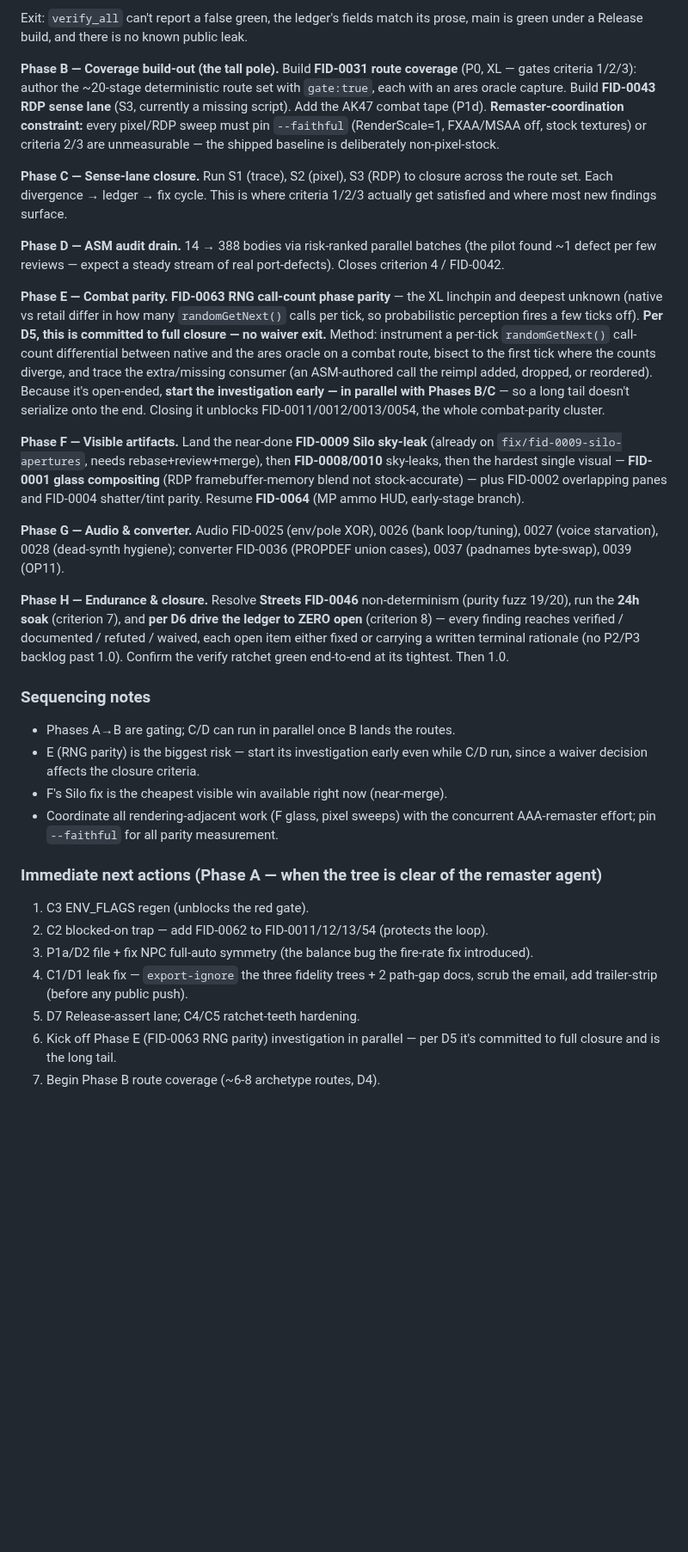
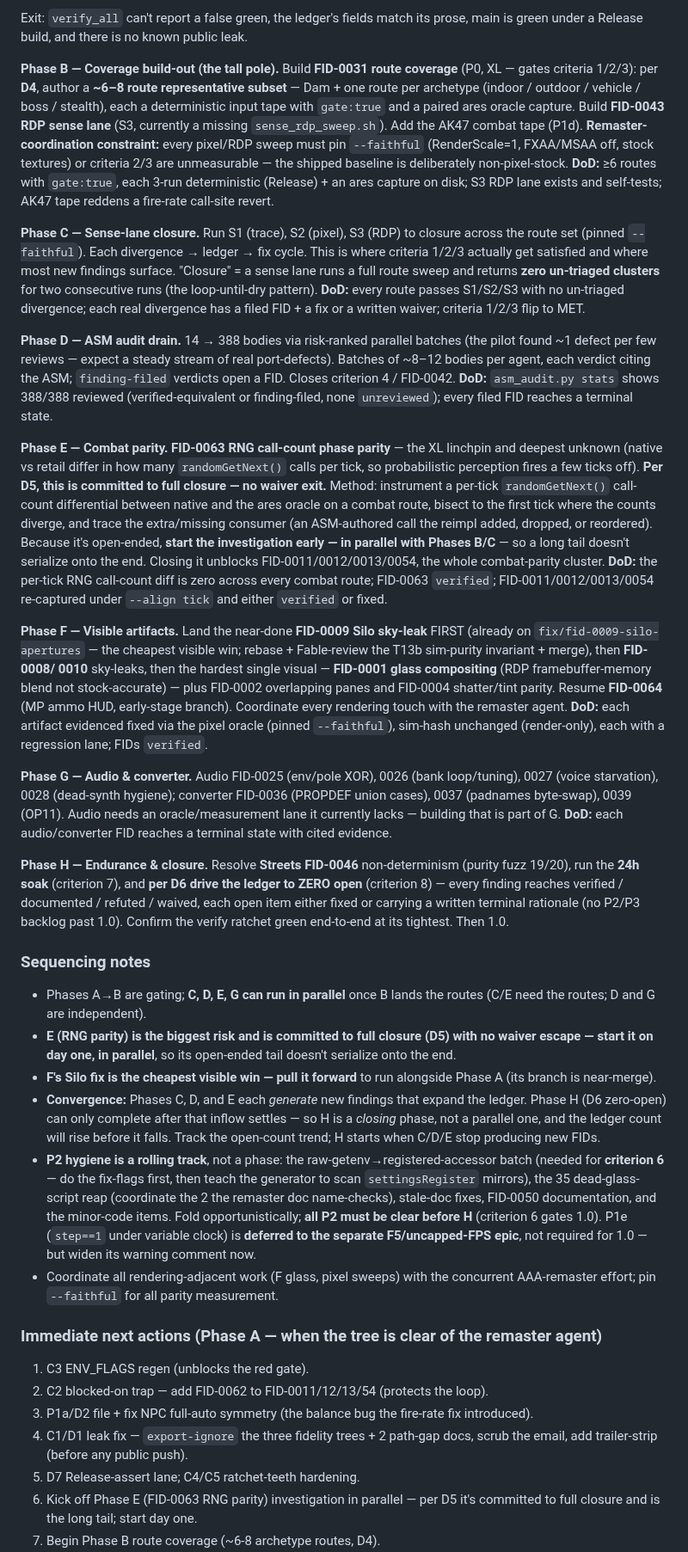
Before and after one commit to akratch/mgb64, a Markdown page: docs/design/FIDELITY_REVIEW_AND_PLAN_2026-07-10.md, the part around one of its changes. Shown at 86% size. Rendered like a GitHub page; blank space fills up the shorter version.

Commit message:
docs(fidelity): final-pass tighten the Epic plan
Fix contradictions + underspecified sections found on review: Phase B route count
now ~6-8 (D4, was stale ~20); C1 fix reflects the D1 internal-only decision (was
'decide intent'); removed the stale FID-0063 waiver reference (D5 = full closure);
added per-phase Definition-of-Done (B-G); gave P2 hygiene a rolling-track home
(criterion 6 gates 1.0); added a convergence note (C/D/E generate findings so H is
a closing phase); pulled the Silo win forward; clarified P1e is deferred to the F5
epic.

Co-Authored-By: Claude Opus 4.8 <noreply@anthropic.com>

```diff
--- a/docs/design/FIDELITY_REVIEW_AND_PLAN_2026-07-10.md
+++ b/docs/design/FIDELITY_REVIEW_AND_PLAN_2026-07-10.md
@@ -112,20 +112,33 @@ Make the machine trustworthy before scaling mileage:
 Exit: `verify_all` can't report a false green, the ledger's fields match its prose, main is green under a Release build, and there is no known public leak.
 
 **Phase B — Coverage build-out (the tall pole).** Build **FID-0031 route
-coverage** (P0, XL — gates criteria 1/2/3): author the ~20-stage deterministic
-route set with `gate:true`, each with an ares oracle capture. Build **FID-0043
-RDP sense lane** (S3, currently a missing script). Add the AK47 combat tape
-(P1d). **Remaster-coordination constraint:** every pixel/RDP sweep must pin
-`--faithful` (RenderScale=1, FXAA/MSAA off, stock textures) or criteria 2/3 are
-unmeasurable — the shipped baseline is deliberately non-pixel-stock.
+coverage** (P0, XL — gates criteria 1/2/3): per **D4**, author a **~6–8 route
+representative subset** — Dam + one route per archetype (indoor / outdoor /
+vehicle / boss / stealth), each a deterministic input tape with `gate:true` and a
+paired ares oracle capture. Build **FID-0043 RDP sense lane** (S3, currently a
+missing `sense_rdp_sweep.sh`). Add the AK47 combat tape (P1d). **Remaster-
+coordination constraint:** every pixel/RDP sweep must pin `--faithful`
+(RenderScale=1, FXAA/MSAA off, stock textures) or criteria 2/3 are unmeasurable —
+the shipped baseline is deliberately non-pixel-stock.
+**DoD:** ≥6 routes with `gate:true`, each 3-run deterministic (Release) + an ares
+capture on disk; S3 RDP lane exists and self-tests; AK47 tape reddens a fire-rate
+call-site revert.
 
 **Phase C — Sense-lane closure.** Run S1 (trace), S2 (pixel), S3 (RDP) to
-closure across the route set. Each divergence → ledger → fix cycle. This is where
-criteria 1/2/3 actually get satisfied and where most new findings surface.
+closure across the route set (pinned `--faithful`). Each divergence → ledger →
+fix cycle. This is where criteria 1/2/3 actually get satisfied and where most new
+findings surface. "Closure" = a sense lane runs a full route sweep and returns
+**zero un-triaged clusters** for two consecutive runs (the loop-until-dry
+pattern).
+**DoD:** every route passes S1/S2/S3 with no un-triaged divergence; each real
+divergence has a filed FID + a fix or a written waiver; criteria 1/2/3 flip to MET.
 
 **Phase D — ASM audit drain.** 14 → 388 bodies via risk-ranked parallel batches
 (the pilot found ~1 defect per few reviews — expect a steady stream of real
-port-defects). Closes criterion 4 / FID-0042.
+port-defects). Batches of ~8–12 bodies per agent, each verdict citing the ASM;
+`finding-filed` verdicts open a FID. Closes criterion 4 / FID-0042.
+**DoD:** `asm_audit.py stats` shows 388/388 reviewed (verified-equivalent or
+finding-filed, none `unreviewed`); every filed FID reaches a terminal state.
 
 **Phase E — Combat parity.** **FID-0063 RNG call-count phase parity** — the XL
 linchpin and deepest unknown (native vs retail differ in how many
@@ -137,17 +150,25 @@ diverge, and trace the extra/missing consumer (an ASM-authored call the reimpl
 added, dropped, or reordered). Because it's open-ended, **start the investigation
 early — in parallel with Phases B/C** — so a long tail doesn't serialize onto the
 end. Closing it unblocks FID-0011/0012/0013/0054, the whole combat-parity cluster.
+**DoD:** the per-tick RNG call-count diff is zero across every combat route;
+FID-0063 `verified`; FID-0011/0012/0013/0054 re-captured under `--align tick` and
+either `verified` or fixed.
 
 **Phase F — Visible artifacts.** Land the near-done **FID-0009 Silo sky-leak**
-(already on `fix/fid-0009-silo-apertures`, needs rebase+review+merge), then
-**FID-0008/0010** sky-leaks, then the hardest single visual — **FID-0001 glass
-compositing** (RDP framebuffer-memory blend not stock-accurate) — plus FID-0002
-overlapping panes and FID-0004 shatter/tint parity. Resume **FID-0064** (MP ammo
-HUD, early-stage branch).
+FIRST (already on `fix/fid-0009-silo-apertures` — the cheapest visible win;
+rebase + Fable-review the T13b sim-purity invariant + merge), then **FID-0008/
+0010** sky-leaks, then the hardest single visual — **FID-0001 glass compositing**
+(RDP framebuffer-memory blend not stock-accurate) — plus FID-0002 overlapping
+panes and FID-0004 shatter/tint parity. Resume **FID-0064** (MP ammo HUD,
+early-stage branch). Coordinate every rendering touch with the remaster agent.
+**DoD:** each artifact evidenced fixed via the pixel oracle (pinned `--faithful`),
+sim-hash unchanged (render-only), each with a regression lane; FIDs `verified`.
 
 **Phase G — Audio & converter.** Audio FID-0025 (env/pole XOR), 0026 (bank
 loop/tuning), 0027 (voice starvation), 0028 (dead-synth hygiene); converter
-FID-0036 (PROPDEF union cases), 0037 (padnames byte-swap), 0039 (OP11).
+FID-0036 (PROPDEF union cases), 0037 (padnames byte-swap), 0039 (OP11). Audio
+needs an oracle/measurement lane it currently lacks — building that is part of G.
+**DoD:** each audio/converter FID reaches a terminal state with cited evidence.
 
 **Phase H — Endurance & closure.** Resolve **Streets FID-0046** non-determinism
 (purity fuzz 19/20), run the **24h soak** (criterion 7), and **per D6 drive the
@@ -157,10 +178,25 @@ rationale (no P2/P3 backlog past 1.0). Confirm the verify ratchet green
 end-to-end at its tightest. Then 1.0.
 
 ### Sequencing notes
-- Phases A→B are gating; C/D can run in parallel once B lands the routes.
-- E (RNG parity) is the biggest risk — start its investigation early even while
-  C/D run, since a waiver decision affects the closure criteria.
-- F's Silo fix is the cheapest visible win available right now (near-merge).
+- Phases A→B are gating; **C, D, E, G can run in parallel** once B lands the
+  routes (C/E need the routes; D and G are independent).
+- **E (RNG parity) is the biggest risk and is committed to full closure (D5) with
+  no waiver escape — start it on day one, in parallel**, so its open-ended tail
+  doesn't serialize onto the end.
+- **F's Silo fix is the cheapest visible win — pull it forward** to run alongside
+  Phase A (its branch is near-merge).
+- **Convergence:** Phases C, D, and E each *generate* new findings that expand the
+  ledger. Phase H (D6 zero-open) can only complete after that inflow settles — so
+  H is a *closing* phase, not a parallel one, and the ledger count will rise before
+  it falls. Track the open-count trend; H starts when C/D/E stop producing new FIDs.
+- **P2 hygiene is a rolling track**, not a phase: the raw-getenv→registered-accessor
+  batch (needed for **criterion 6** — do the fix-flags first, then teach the
+  generator to scan `settingsRegister` mirrors), the 35 dead-glass-script reap
+  (coordinate the 2 the remaster doc name-checks), stale-doc fixes, FID-0050
+  documentation, and the minor-code items. Fold opportunistically; **all P2 must be
+  clear before H** (criterion 6 gates 1.0). P1e (`step==1` under variable clock) is
+  **deferred to the separate F5/uncapped-FPS epic**, not required for 1.0 — but
+  widen its warning comment now.
 - Coordinate all rendering-adjacent work (F glass, pixel sweeps) with the
   concurrent AAA-remaster effort; pin `--faithful` for all parity measurement.
 
@@ -170,5 +206,5 @@ end-to-end at its tightest. Then 1.0.
 3. P1a/D2 file + fix NPC full-auto symmetry (the balance bug the fire-rate fix introduced).
 4. C1/D1 leak fix — `export-ignore` the three fidelity trees + 2 path-gap docs, scrub the email, add trailer-strip (before any public push).
 5. D7 Release-assert lane; C4/C5 ratchet-teeth hardening.
-6. Kick off Phase E (FID-0063 RNG parity) investigation in parallel — per D5 it's committed to full closure and is the long tail.
+6. Kick off Phase E (FID-0063 RNG parity) investigation in parallel — per D5 it's committed to full closure and is the long tail; start day one.
 7. Begin Phase B route coverage (~6-8 archetype routes, D4).
```
Also changed, not shown: other parts of docs/design/FIDELITY_REVIEW_AND_PLAN_2026-07-10.md (+2 -1 lines).
